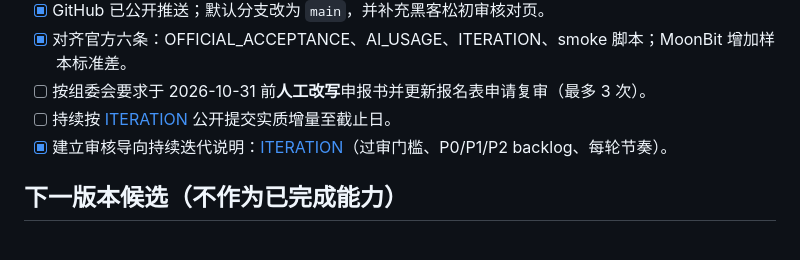
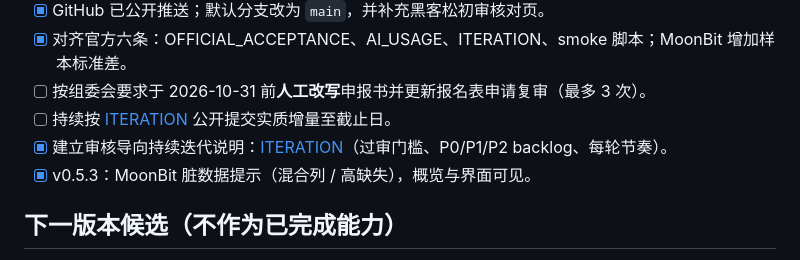
Before and after one commit to FidollarinLA/moondata-lab, a Markdown page: docs/PLAN.md, the part around the change. Rendered like a GitHub page.

Commit message:
Record v0.5.3 dirty-data hints as delivered in the plan backlog.

```diff
--- a/docs/PLAN.md
+++ b/docs/PLAN.md
@@ -61,6 +61,7 @@
 - [ ] 按组委会要求于 2026-10-31 前**人工改写**申报书并更新报名表申请复审（最多 3 次）。
 - [ ] 持续按 [ITERATION](ITERATION.md) 公开提交实质增量至截止日。
 - [x] 建立审核导向持续迭代说明：[ITERATION](ITERATION.md)（过审门槛、P0/P1/P2 backlog、每轮节奏）。
+- [x] v0.5.3：MoonBit 脏数据提示（混合列 / 高缺失），概览与界面可见。
 
 ## 下一版本候选（不作为已完成能力）
 
```
